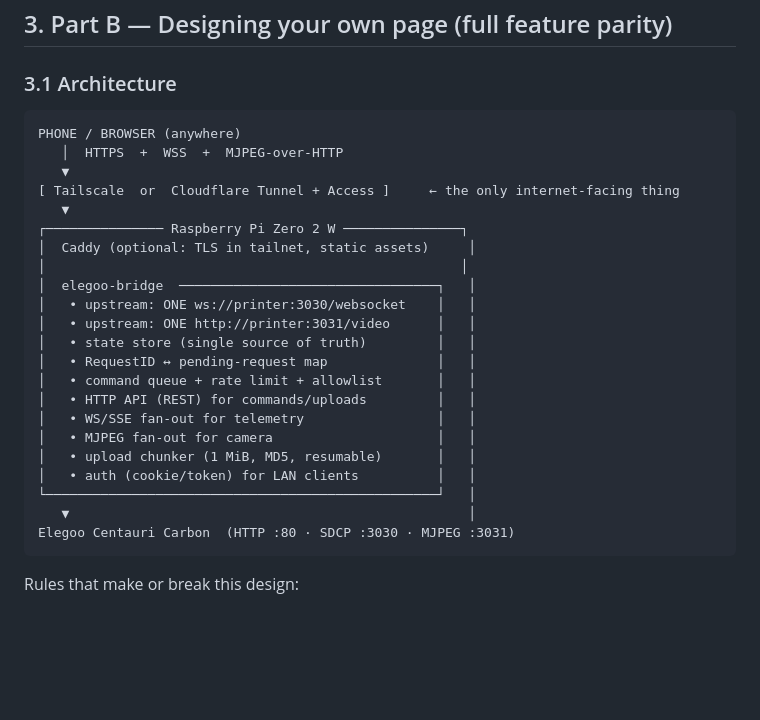
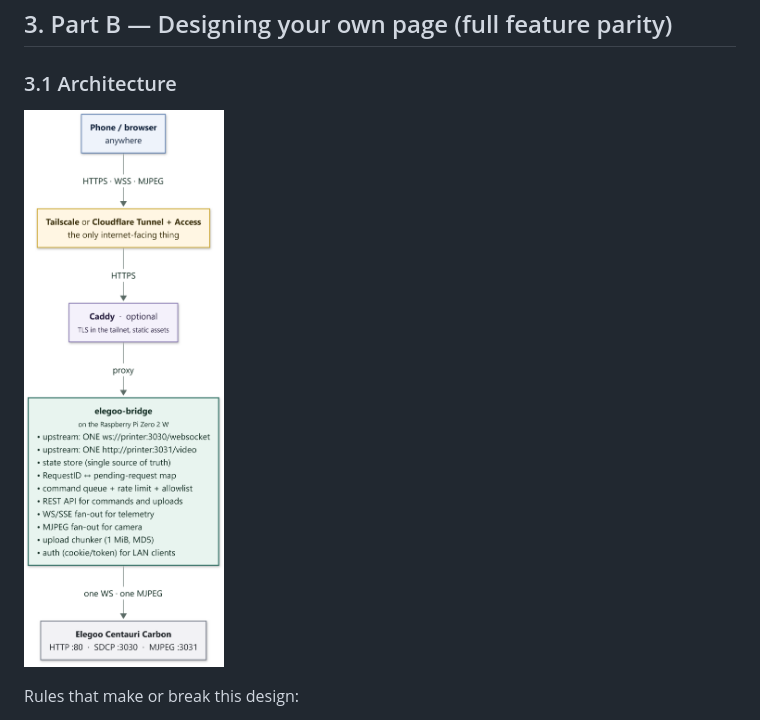
Before and after one commit to thijnperd/PiZero-Elegoo_connector, a Markdown page: PLAN.md, the part around the change. Drawn GitHub-style; pictures changed too: docs/diagrams/bridge-internals.png (added); blank space fills up the shorter version.

````diff
--- a/PLAN.md
+++ b/PLAN.md
@@ -259,30 +259,7 @@ implementation** — the plan below still applies if you want your own page.
 
 ### 3.1 Architecture
 
-```
-PHONE / BROWSER (anywhere)
-   │  HTTPS  +  WSS  +  MJPEG-over-HTTP
-   ▼
-[ Tailscale  or  Cloudflare Tunnel + Access ]     ← the only internet-facing thing
-   ▼
-┌─────────────── Raspberry Pi Zero 2 W ───────────────┐
-│  Caddy (optional: TLS in tailnet, static assets)     │
-│                                                     │
-│  elegoo-bridge  ─────────────────────────────────┐   │
-│   • upstream: ONE ws://printer:3030/websocket    │   │
-│   • upstream: ONE http://printer:3031/video      │   │
-│   • state store (single source of truth)         │   │
-│   • RequestID ↔ pending-request map              │   │
-│   • command queue + rate limit + allowlist       │   │
-│   • HTTP API (REST) for commands/uploads         │   │
-│   • WS/SSE fan-out for telemetry                 │   │
-│   • MJPEG fan-out for camera                     │   │
-│   • upload chunker (1 MiB, MD5, resumable)       │   │
-│   • auth (cookie/token) for LAN clients          │   │
-└──────────────────────────────────────────────────┘   │
-   ▼                                                   │
-Elegoo Centauri Carbon  (HTTP :80 · SDCP :3030 · MJPEG :3031)
-```
+![Architecture: the browser reaches Tailscale or Cloudflare Access over HTTPS, WSS and MJPEG, optionally through Caddy, into the elegoo-bridge on the Raspberry Pi Zero 2 W, which holds one WebSocket and one MJPEG stream to the printer](docs/diagrams/bridge-internals.png)
 
 Rules that make or break this design:
 
````
Also changed, not shown: README.md (+4 -19 lines), docs/diagrams/architecture.png (added), 3 other files.
